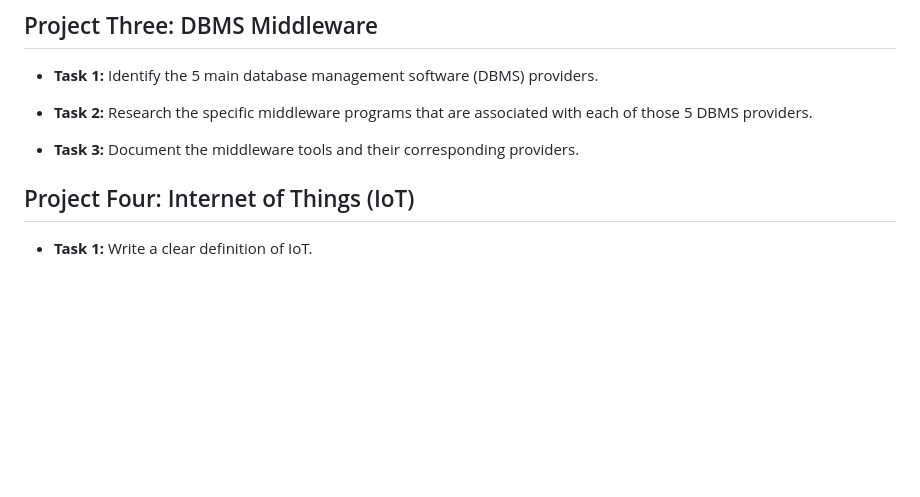
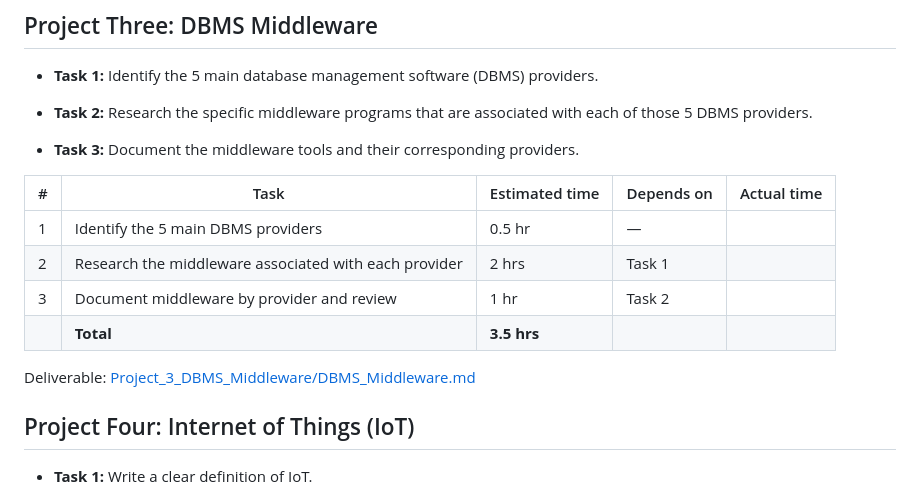
Before and after one commit to hchitte2/Project-1-Introductory-Assignment--Ithena, a Markdown page: README.md, the part around the change. Drawn GitHub-style; blank space fills up the shorter version.

Commit message:
docs(project-3): add DBMS middleware deliverable and project plan
Co-Authored-By: Claude Opus 5.5 <noreply@anthropic.com>

```diff
--- a/README.md
+++ b/README.md
@@ -52,6 +52,15 @@ Deliverable: [Project_2_Common_KPIs/Common_KPIs.md](Project_2_Common_KPIs/Common
 
 
 * **Task 3:** Document the middleware tools and their corresponding providers.
+
+| # | Task | Estimated time | Depends on | Actual time |
+|---|------|----------------|------------|-------------|
+| 1 | Identify the 5 main DBMS providers | 0.5 hr | — | |
+| 2 | Research the middleware associated with each provider | 2 hrs | Task 1 | |
+| 3 | Document middleware by provider and review | 1 hr | Task 2 | |
+| | **Total** | **3.5 hrs** | | |
+
+Deliverable: [Project_3_DBMS_Middleware/DBMS_Middleware.md](Project_3_DBMS_Middleware/DBMS_Middleware.md)
 
 ## Project Four: Internet of Things (IoT)
 
```
Also changed, not shown: Project_3_DBMS_Middleware/DBMS_Middleware.md (added, +76 -0 lines).
